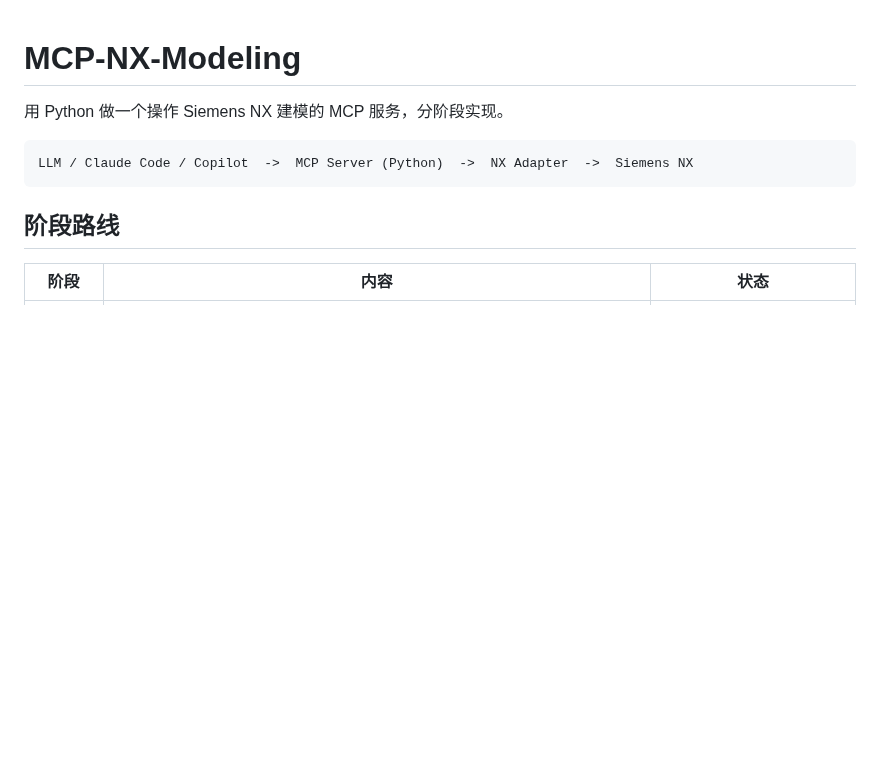
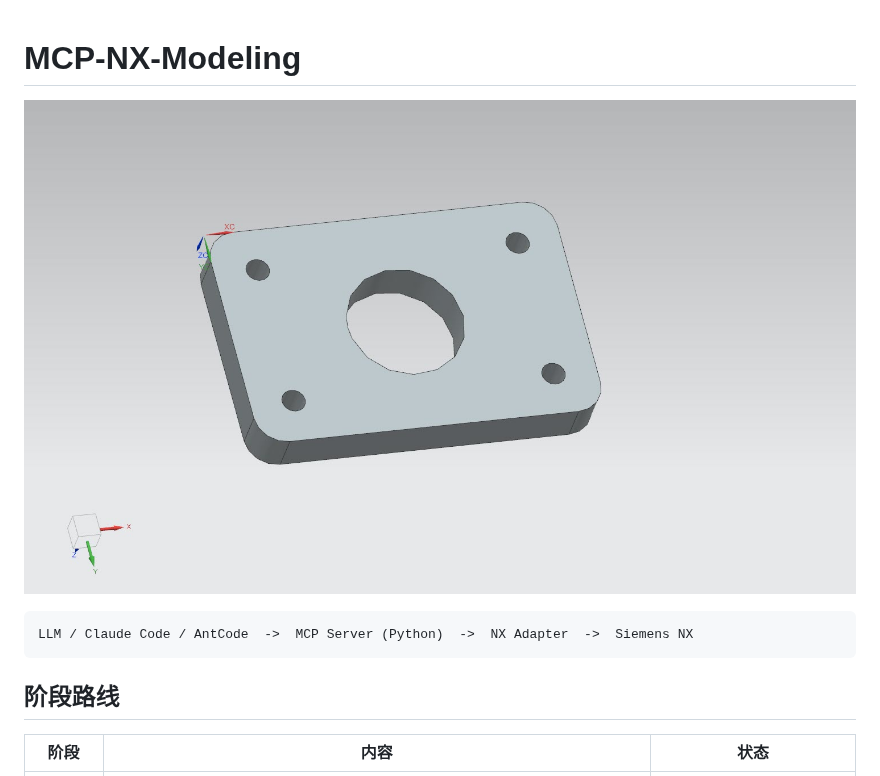
Before and after one commit to lfpu/MCP-NX-Modeling, a Markdown page: README.md, the part around the change. GitHub-like rendering; pictures changed too: plate.jpg (added); blank space fills up the shorter version.

Commit message:
add picture

````diff
--- a/README.md
+++ b/README.md
@@ -1,9 +1,9 @@
 # MCP-NX-Modeling
 
-用 Python 做一个操作 Siemens NX 建模的 MCP 服务，分阶段实现。
+![platedemo](plate.jpg)
 
 ```text
-LLM / Claude Code / Copilot  ->  MCP Server (Python)  ->  NX Adapter  ->  Siemens NX
+LLM / Claude Code / AntCode  ->  MCP Server (Python)  ->  NX Adapter  ->  Siemens NX
 ```
 
 ## 阶段路线
````
Also changed, not shown: 2 other files.
